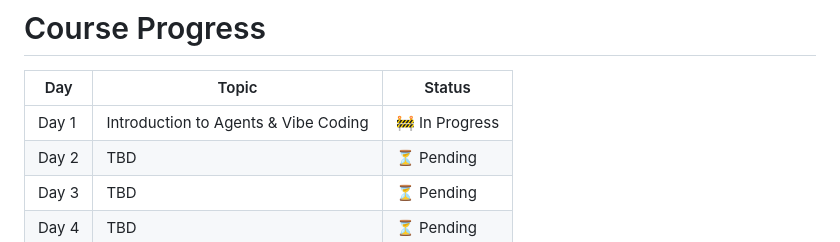
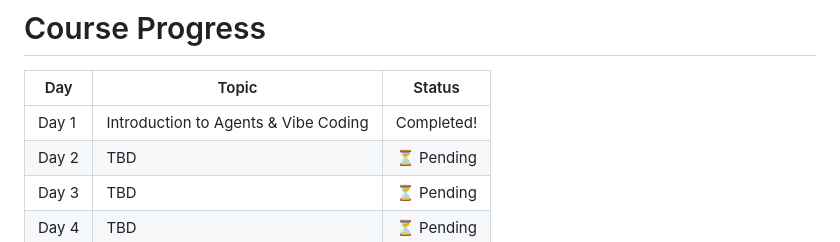
Before and after one commit to StevenTapscott/Kaggle-AI-Agents, a Markdown page: README.md, the part around the change. Drawn GitHub-style.

```diff
--- a/README.md
+++ b/README.md
@@ -55,7 +55,7 @@ Throughout the course, I will build and deploy AI-powered applications while lea
 
 | Day | Topic | Status |
 |------|---------|---------|
-| Day 1 | Introduction to Agents & Vibe Coding | 🚧 In Progress |
+| Day 1 | Introduction to Agents & Vibe Coding | Completed! |
 | Day 2 | TBD | ⏳ Pending |
 | Day 3 | TBD | ⏳ Pending |
 | Day 4 | TBD | ⏳ Pending |
```
